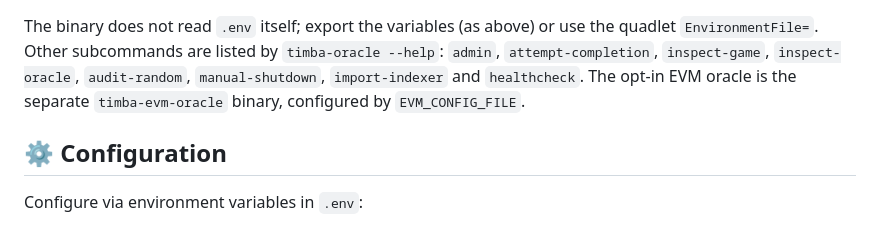
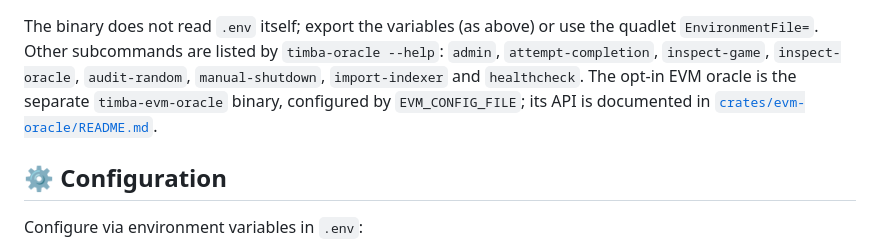
Before and after one commit to timbagame/oracle, a Markdown page: README.md, the part around the change. GitHub-like rendering.

```diff
--- a/README.md
+++ b/README.md
@@ -121,7 +121,8 @@ the quadlet `EnvironmentFile=`. Other subcommands are listed by
 `timba-oracle --help`: `admin`, `attempt-completion`, `inspect-game`,
 `inspect-oracle`, `audit-random`, `manual-shutdown`, `import-indexer` and
 `healthcheck`. The opt-in EVM oracle is the separate `timba-evm-oracle` binary,
-configured by `EVM_CONFIG_FILE`.
+configured by `EVM_CONFIG_FILE`; its API is documented in
+[`crates/evm-oracle/README.md`](crates/evm-oracle/README.md).
 
 ## ⚙️ Configuration
 
```
Also changed, not shown: crates/evm-oracle/README.md (added, +55 -0 lines).
